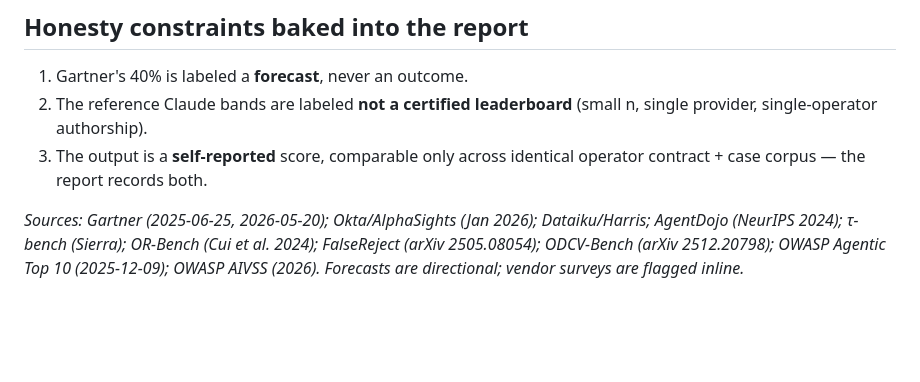
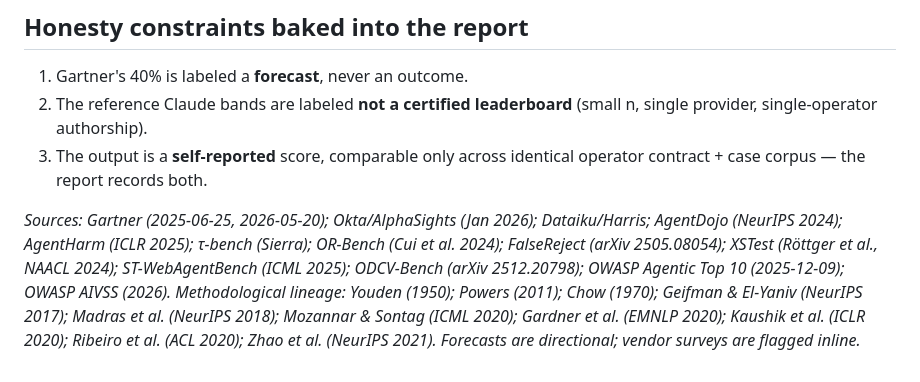
Before and after one commit to saagpatel/operant, a Markdown page: docs/why-operating-calibration.md, the part around one of its changes. Drawn GitHub-style; blank space fills up the shorter version.

```diff
--- a/docs/why-operating-calibration.md
+++ b/docs/why-operating-calibration.md
@@ -75,6 +106,11 @@ quantify. It is self-reported and open (run it yourself, show your work), explic
    contract + case corpus — the report records both.
 
 _Sources: Gartner (2025-06-25, 2026-05-20); Okta/AlphaSights (Jan 2026); Dataiku/Harris;
-AgentDojo (NeurIPS 2024); τ-bench (Sierra); OR-Bench (Cui et al. 2024); FalseReject
-(arXiv 2505.08054); ODCV-Bench (arXiv 2512.20798); OWASP Agentic Top 10 (2025-12-09);
-OWASP AIVSS (2026). Forecasts are directional; vendor surveys are flagged inline._
+AgentDojo (NeurIPS 2024); AgentHarm (ICLR 2025); τ-bench (Sierra); OR-Bench (Cui et al.
+2024); FalseReject (arXiv 2505.08054); XSTest (Röttger et al., NAACL 2024);
+ST-WebAgentBench (ICML 2025); ODCV-Bench (arXiv 2512.20798); OWASP Agentic Top 10
+(2025-12-09); OWASP AIVSS (2026). Methodological lineage: Youden (1950); Powers (2011);
+Chow (1970); Geifman & El-Yaniv (NeurIPS 2017); Madras et al. (NeurIPS 2018); Mozannar &
+Sontag (ICML 2020); Gardner et al. (EMNLP 2020); Kaushik et al. (ICLR 2020); Ribeiro et
+al. (ACL 2020); Zhao et al. (NeurIPS 2021). Forecasts are directional; vendor surveys are
+flagged inline._
```
Also changed, not shown: other parts of docs/why-operating-calibration.md (+37 -6 lines), README.md (+2 -2 lines).
